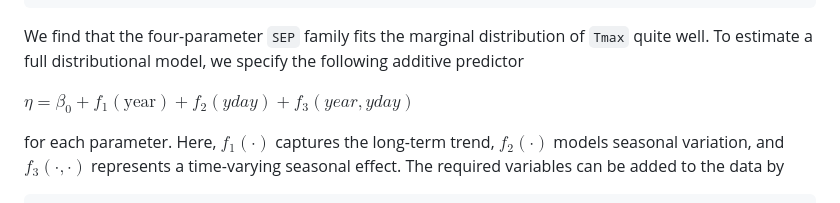
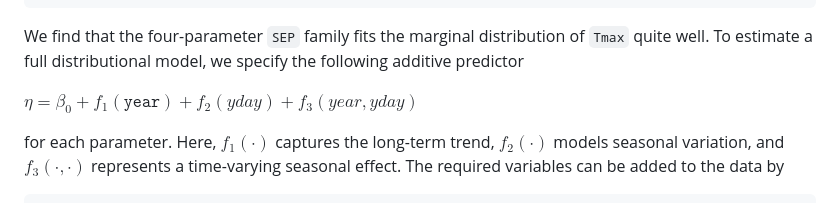
Before and after one commit to gamlss-dev/gamlss2, a Markdown page: README.md, the part around the change. Drawn GitHub-style.

Commit message:
work on documentation

```diff
--- a/README.md
+++ b/README.md
@@ -103,7 +103,7 @@ We find that the four-parameter `SEP` family fits the marginal
 distribution of `Tmax` quite well. To estimate a full distributional
 model, we specify the following additive predictor
 
-$\eta = \beta_0 + f_1(\text{year}) + f_2(yday) + f_3(year, yday)$
+$\eta = \beta_0 + f_1(\texttt{year}) + f_2(yday) + f_3(year, yday)$
 
 for each parameter. Here, $f_1( \cdot )$ captures the long-term
 trend, $f_2( \cdot )$ models seasonal variation, and
```
